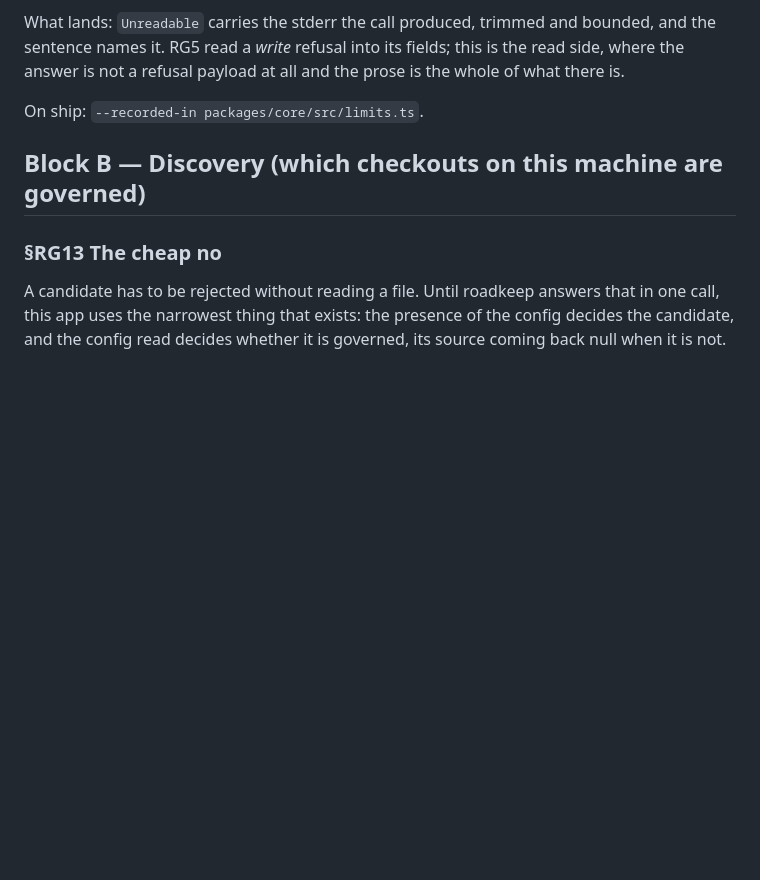
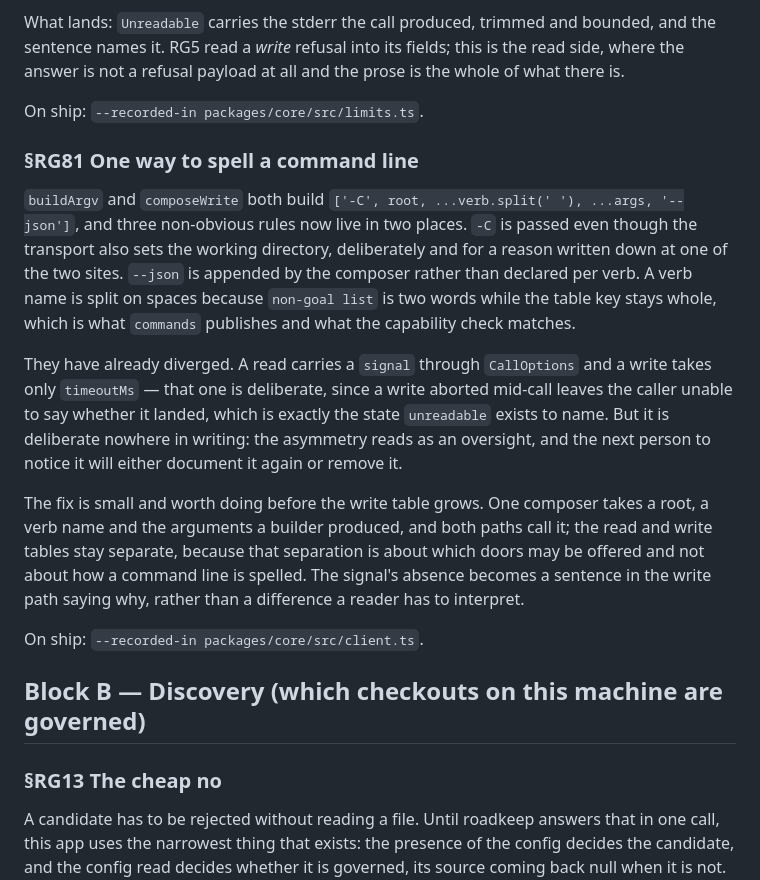
Before and after one commit to alegauss/roadkeep-gui, a Markdown page: docs/IMPROVEMENTS.md, the part around the change. GitHub-like rendering; blank space fills up the shorter version.

Commit message:
docs: file the argv wrapper spelled twice across read and write (RG81)
- document the divergence between the read and write paths in argv handling
- clarify the rationale behind the command line construction for both paths
- ensure that the documentation reflects the intentional design choices made
- update the roadmap to include the new entry for RG81, highlighting the need for consistency in argv spelling

```diff
--- a/docs/IMPROVEMENTS.md
+++ b/docs/IMPROVEMENTS.md
@@ -220,6 +220,31 @@ side, where the answer is not a refusal payload at all and the prose is the whol
 what there is.
 
 On ship: `--recorded-in packages/core/src/limits.ts`.
+
+### §RG81 One way to spell a command line
+
+`buildArgv` and `composeWrite` both build `['-C', root, ...verb.split(' '), ...args,
+'--json']`, and three non-obvious rules now live in two places. `-C` is passed even
+though the transport also sets the working directory, deliberately and for a reason
+written down at one of the two sites. `--json` is appended by the composer rather than
+declared per verb. A verb name is split on spaces because `non-goal list` is two words
+while the table key stays whole, which is what `commands` publishes and what the
+capability check matches.
+
+They have already diverged. A read carries a `signal` through `CallOptions` and a write
+takes only `timeoutMs` — that one is deliberate, since a write aborted mid-call leaves
+the caller unable to say whether it landed, which is exactly the state `unreadable`
+exists to name. But it is deliberate nowhere in writing: the asymmetry reads as an
+oversight, and the next person to notice it will either document it again or remove it.
+
+The fix is small and worth doing before the write table grows. One composer takes a
+root, a verb name and the arguments a builder produced, and both paths call it; the read
+and write tables stay separate, because that separation is about which doors may be
+offered and not about how a command line is spelled. The signal's absence becomes a
+sentence in the write path saying why, rather than a difference a reader has to
+interpret.
+
+On ship: `--recorded-in packages/core/src/client.ts`.
 
 ## Block B — Discovery (which checkouts on this machine are governed)
 
```
Also changed, not shown: docs/ROADMAP.md (+1 -0 lines).
